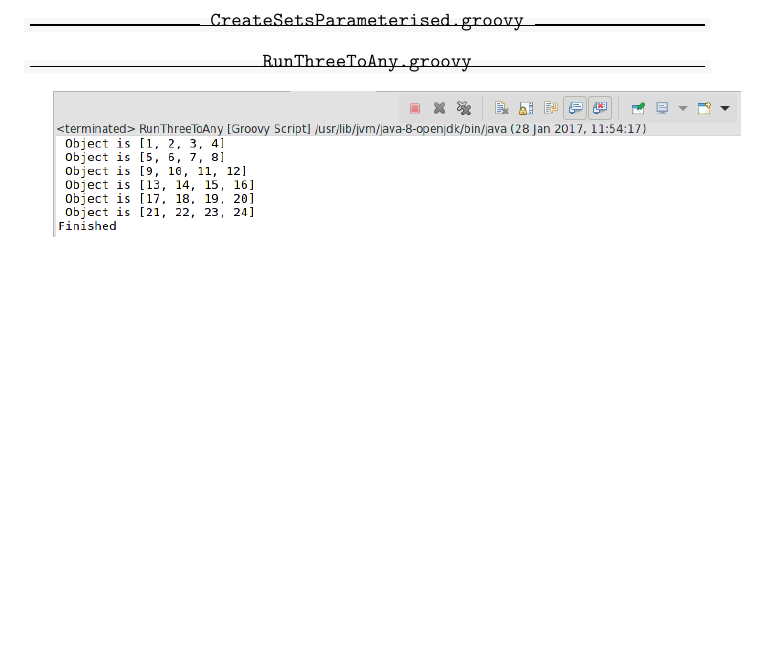
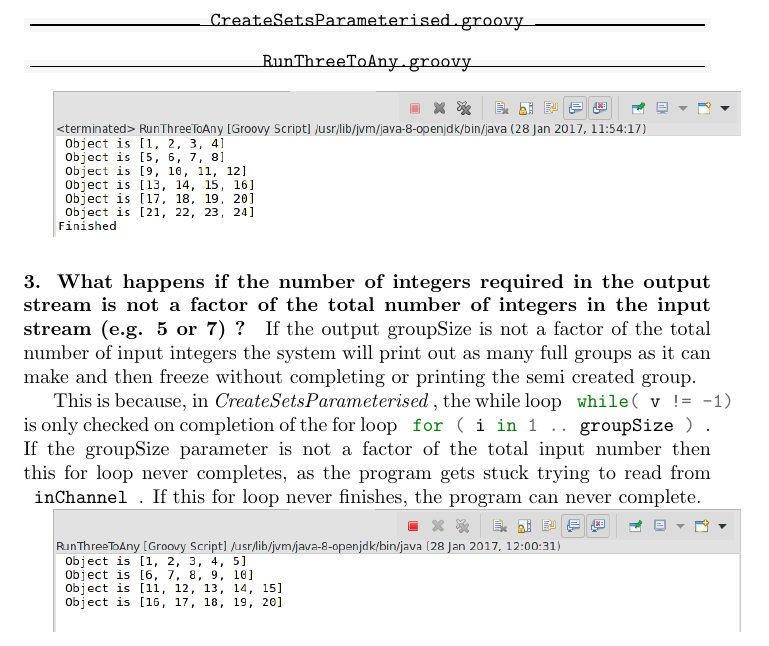
Before and after one commit to Zhangbowenzzz/SET09109, a LaTeX document (report/report.tex, which reads report/chapter2/RunThreeToEight.tex): part of page 3 of 3, cut so that both start at the same text, the shorter picture padded with empty space. Compiled offline with pdfLaTeX.

Commit message:
Answered question 2-2-q3

```diff
--- a/report/chapter2/RunThreeToEight.tex
+++ b/report/chapter2/RunThreeToEight.tex
@@ -27,3 +27,11 @@ To parameterise the solution to any group size we can add a groupSize parameter
 
 
 \includegraphics[width=\textwidth]{img/screenshots/2-2-q2.png}
+
+\paragraph{3. What happens if the number of integers required in the output stream is not a factor of the total number of integers in the input stream (e.g. 5 or 7) ?}
+
+If the output groupSize is not a factor of the total number of input integers the system will print out as many full groups as it can make and then freeze without completing or printing the semi created group.
+
+This is because, in {\em CreateSetsParameterised }, the while loop \mintinline{groovy}{ while( v != -1) } is only checked on completion of the for loop \mintinline{groovy}{ for ( i in 1 .. groupSize ) }.  If the groupSize parameter is not a factor of the total input number then this for loop never completes, as the program gets stuck trying to read from \mintinline{groovy}{ inChannel }.  If this for loop never finishes, the program can never complete.
+
+\includegraphics[width=\textwidth]{img/screenshots/2-2-q3.png}
```
Also changed, not shown: report/img/screenshots/2-2-q3.png (added).
